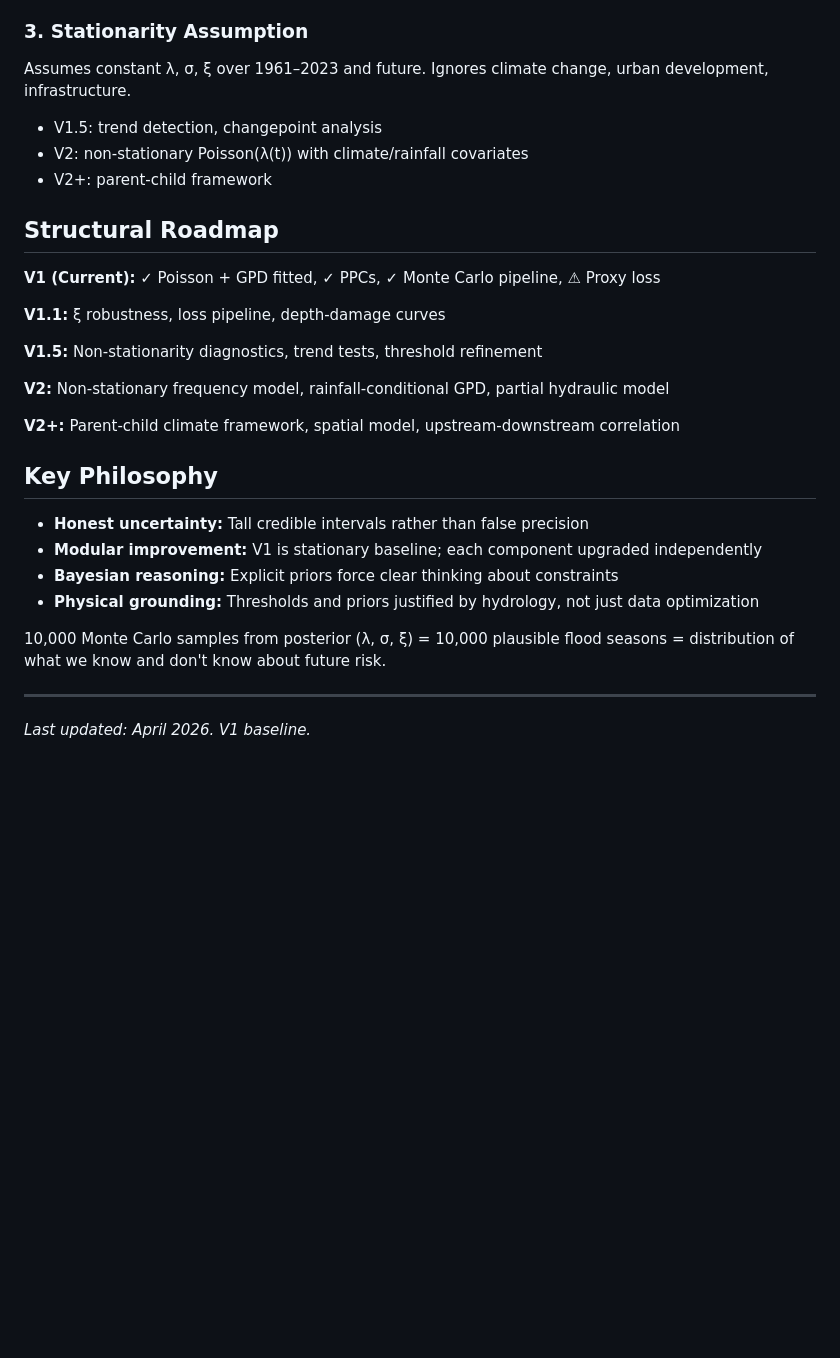
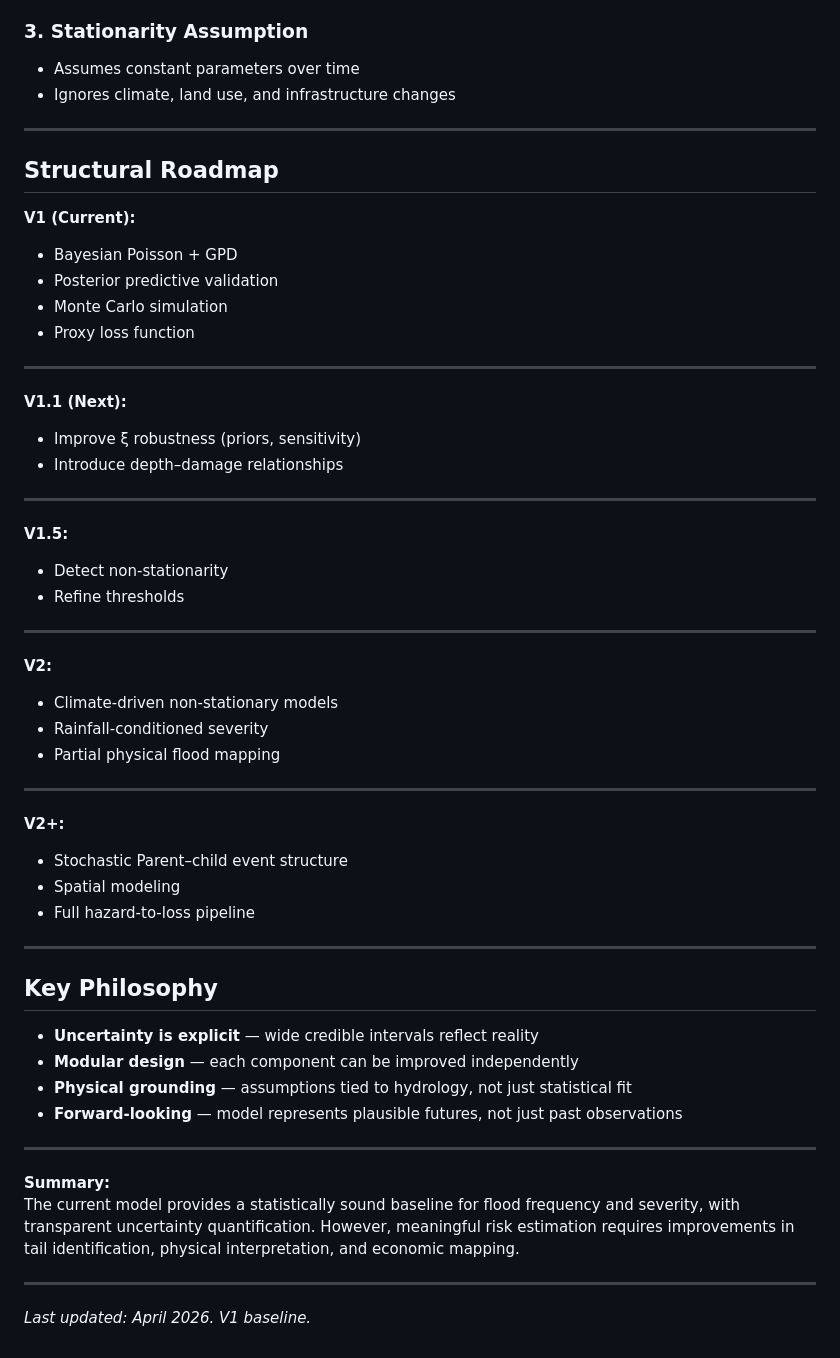
Before and after one commit to dylanthackeray/toronto_flood_cat_model, a Markdown page: METHODOLOGY.md, the part around one of its changes. GitHub-like rendering; blank space fills up the shorter version.

```diff
--- a/METHODOLOGY.md
+++ b/METHODOLOGY.md
@@ -115,30 +237,57 @@ Model outputs m³/s, not economic loss. Missing: depth → inundation → exposu
 
 ### 3. Stationarity Assumption
-Assumes constant λ, σ, ξ over 1961–2023 and future. Ignores climate change, urban development, infrastructure.
-- V1.5: trend detection, changepoint analysis
-- V2: non-stationary Poisson(λ(t)) with climate/rainfall covariates
-- V2+: parent-child framework
+- Assumes constant parameters over time
+- Ignores climate, land use, and infrastructure changes
+
+---
 
 ## Structural Roadmap
 
-**V1 (Current):** ✓ Poisson + GPD fitted, ✓ PPCs, ✓ Monte Carlo pipeline, ⚠ Proxy loss
+**V1 (Current):**
+- Bayesian Poisson + GPD
+- Posterior predictive validation
+- Monte Carlo simulation
+- Proxy loss function
 
-**V1.1:** ξ robustness, loss pipeline, depth-damage curves
+---
 
-**V1.5:** Non-stationarity diagnostics, trend tests, threshold refinement
+**V1.1 (Next):**
+- Improve ξ robustness (priors, sensitivity)
+- Introduce depth–damage relationships
 
-**V2:** Non-stationary frequency model, rainfall-conditional GPD, partial hydraulic model
+---
 
-**V2+:** Parent-child climate framework, spatial model, upstream-downstream correlation
+**V1.5:**
+- Detect non-stationarity
+- Refine thresholds
+
+---
+
+**V2:**
+- Climate-driven non-stationary models
+- Rainfall-conditioned severity
+- Partial physical flood mapping
+
+---
+
+**V2+:**
+- Stochastic Parent–child event structure
+- Spatial modeling
+- Full hazard-to-loss pipeline
+
+---
 
 ## Key Philosophy
 
-- **Honest uncertainty:** Tall credible intervals rather than false precision
-- **Modular improvement:** V1 is stationary baseline; each component upgraded independently
-- **Bayesian reasoning:** Explicit priors force clear thinking about constraints
-- **Physical grounding:** Thresholds and priors justified by hydrology, not just data optimization
+- **Uncertainty is explicit** — wide credible intervals reflect reality
+- **Modular design** — each component can be improved independently
+- **Physical grounding** — assumptions tied to hydrology, not just statistical fit
+- **Forward-looking** — model represents plausible futures, not just past observations
 
-10,000 Monte Carlo samples from posterior (λ, σ, ξ) = 10,000 plausible flood seasons = distribution of what we know and don't know about future risk.
+---
+
+**Summary:**
+The current model provides a statistically sound baseline for flood frequency and severity, with transparent uncertainty quantification. However, meaningful risk estimation requires improvements in tail identification, physical interpretation, and economic mapping.
 
 ---
 
```
Also changed, not shown: other parts of METHODOLOGY.md (+183 -61 lines).
